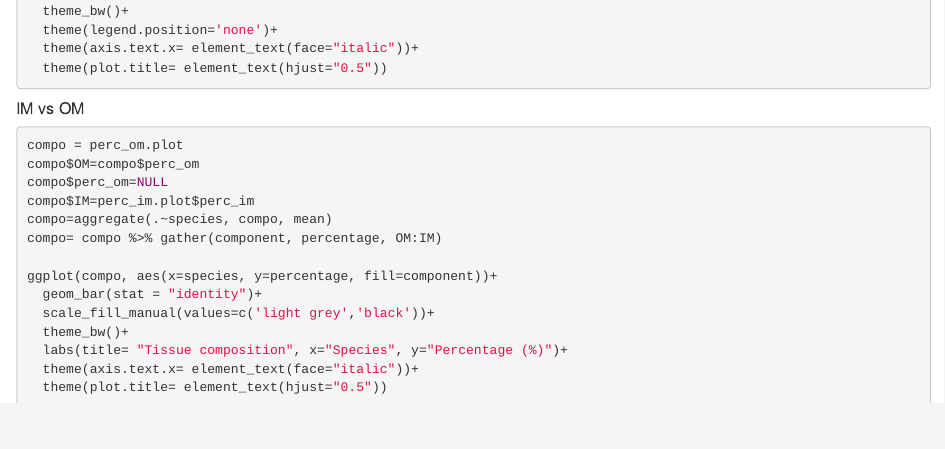
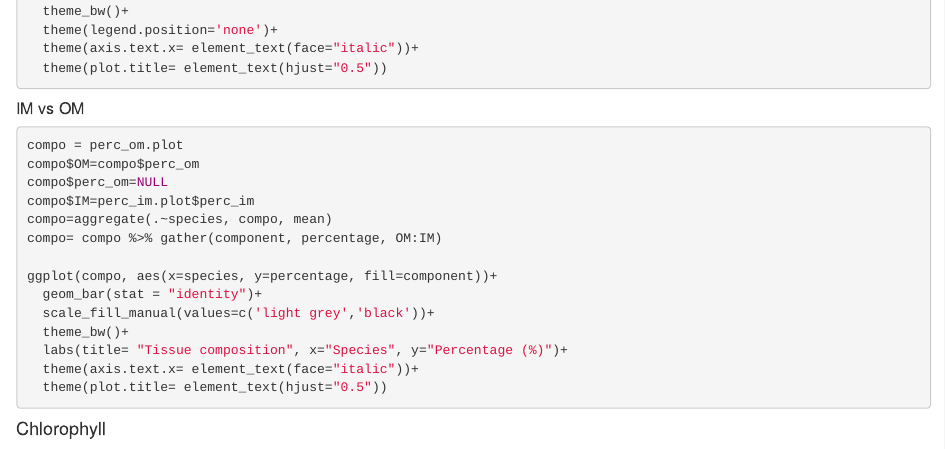
Before and after one commit to NTU-FRELab/stranger-things, an R Markdown document (README2.Rmd): the page in a window 1100 px wide, from 3140 px down. Rendered offline with R 4.5, knitr and Pandoc, with nearby package versions; the code chunks are not run, so their results and figures are left out.

Commit message:
20201014

````diff
--- a/README2.Rmd
+++ b/README2.Rmd
@@ -200,3 +200,5 @@ ggplot(compo, aes(x=species, y=percentage, fill=component))+
   theme(axis.text.x= element_text(face="italic"))+
   theme(plot.title= element_text(hjust="0.5"))
 ```
+
+#### Chlorophyll
````
